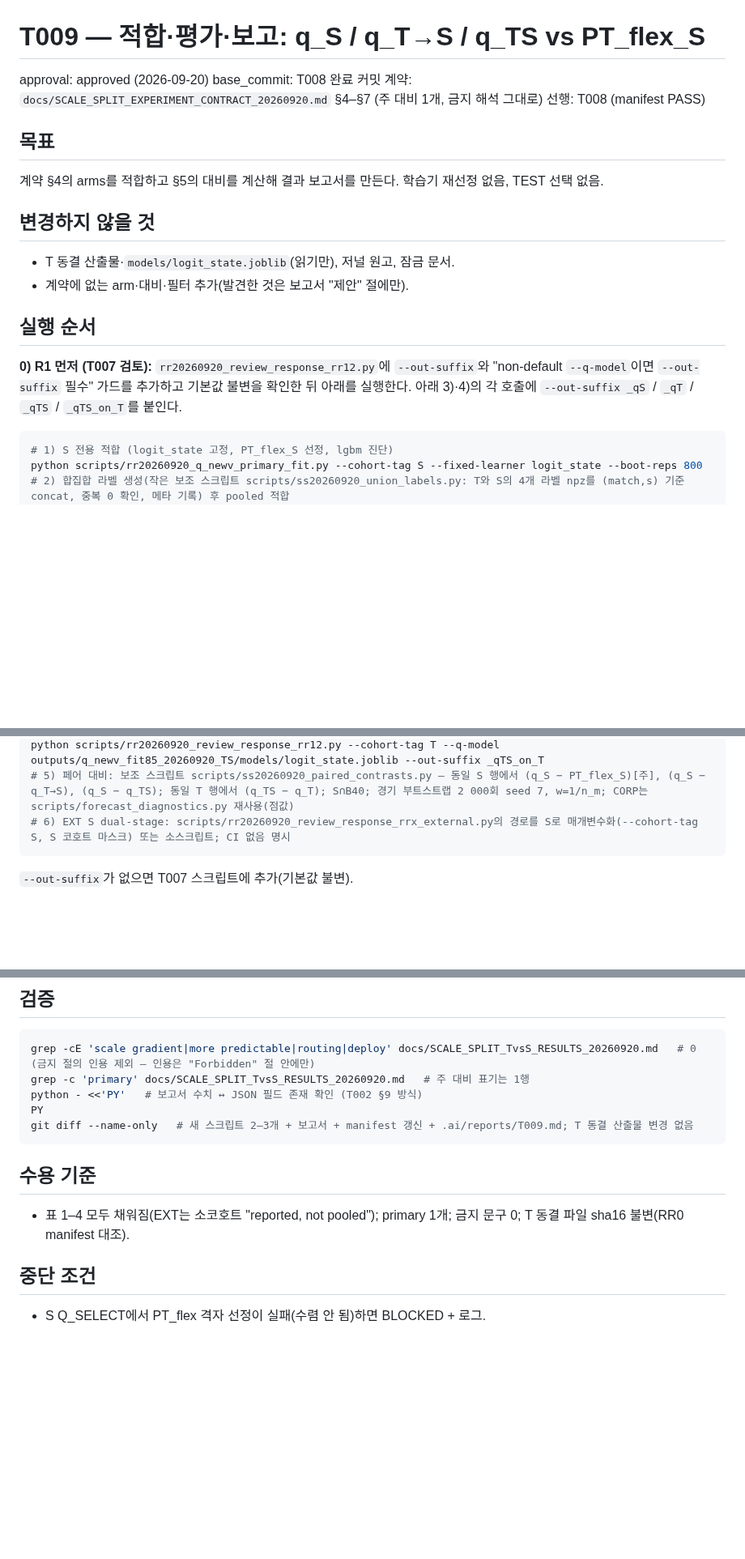
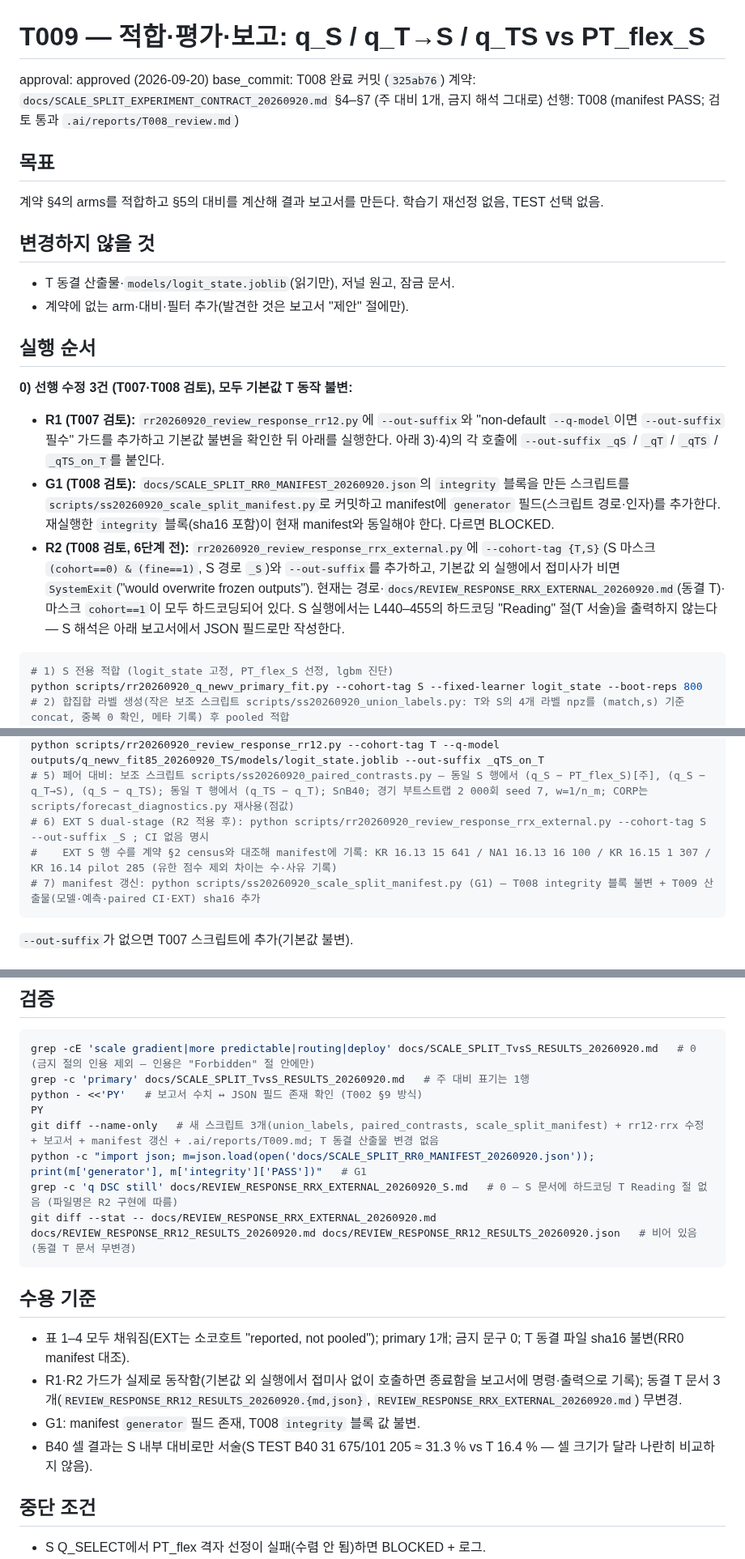
Before and after one commit to Lunecid/LOL_teamfight_Lab, a Markdown page: .ai/tasks/T009.md, 3 parts joined by grey strips. Shown at 81% size. Drawn GitHub-style; blank space fills up the shorter version.

````diff
--- a/.ai/tasks/T009.md
+++ b/.ai/tasks/T009.md
@@ -1,9 +1,9 @@
 # T009 — 적합·평가·보고: q_S / q_T→S / q_TS vs PT_flex_S
 
 approval: approved (2026-09-20)
-base_commit: T008 완료 커밋
+base_commit: T008 완료 커밋 (`325ab76`)
 계약: `docs/SCALE_SPLIT_EXPERIMENT_CONTRACT_20260920.md` §4–§7 (주 대비 1개, 금지 해석 그대로)
-선행: T008 (manifest PASS)
+선행: T008 (manifest PASS; 검토 통과 `.ai/reports/T008_review.md`)
 
 ## 목표
 계약 §4의 arms를 적합하고 §5의 대비를 계산해 결과 보고서를 만든다. 학습기 재선정 없음, TEST 선택 없음.
@@ -13,7 +13,10 @@ base_commit: T008 완료 커밋
 - 계약에 없는 arm·대비·필터 추가(발견한 것은 보고서 "제안" 절에만).
 
 ## 실행 순서
-**0) R1 먼저 (T007 검토):** `rr20260920_review_response_rr12.py`에 `--out-suffix`와 "non-default `--q-model`이면 `--out-suffix` 필수" 가드를 추가하고 기본값 불변을 확인한 뒤 아래를 실행한다. 아래 3)·4)의 각 호출에 `--out-suffix _qS` / `_qT` / `_qTS` / `_qTS_on_T`를 붙인다.
+**0) 선행 수정 3건 (T007·T008 검토), 모두 기본값 T 동작 불변:**
+- **R1 (T007 검토):** `rr20260920_review_response_rr12.py`에 `--out-suffix`와 "non-default `--q-model`이면 `--out-suffix` 필수" 가드를 추가하고 기본값 불변을 확인한 뒤 아래를 실행한다. 아래 3)·4)의 각 호출에 `--out-suffix _qS` / `_qT` / `_qTS` / `_qTS_on_T`를 붙인다.
+- **G1 (T008 검토):** `docs/SCALE_SPLIT_RR0_MANIFEST_20260920.json`의 `integrity` 블록을 만든 스크립트를 `scripts/ss20260920_scale_split_manifest.py`로 커밋하고 manifest에 `generator` 필드(스크립트 경로·인자)를 추가한다. 재실행한 `integrity` 블록(sha16 포함)이 현재 manifest와 동일해야 한다. 다르면 BLOCKED.
+- **R2 (T008 검토, 6단계 전):** `rr20260920_review_response_rrx_external.py`에 `--cohort-tag {T,S}`(S 마스크 `(cohort==0) & (fine==1)`, S 경로 `_S`)와 `--out-suffix`를 추가하고, 기본값 외 실행에서 접미사가 비면 `SystemExit`("would overwrite frozen outputs"). 현재는 경로·`docs/REVIEW_RESPONSE_RRX_EXTERNAL_20260920.md`(동결 T)·마스크 `cohort==1`이 모두 하드코딩되어 있다. S 실행에서는 L440–455의 하드코딩 "Reading" 절(T 서술)을 출력하지 않는다 — S 해석은 아래 보고서에서 JSON 필드로만 작성한다.
 
 ```bash
 # 1) S 전용 적합 (logit_state 고정, PT_flex_S 선정, lgbm 진단)
@@ -28,7 +31,9 @@ python scripts/rr20260920_review_response_rr12.py --cohort-tag S --q-model outpu
 # 4) T 행에서 q_TS vs q_T (동일 T 행, 동결 T PT_flex와 함께)
 python scripts/rr20260920_review_response_rr12.py --cohort-tag T --q-model outputs/q_newv_fit85_20260920_TS/models/logit_state.joblib --out-suffix _qTS_on_T
 # 5) 페어 대비: 보조 스크립트 scripts/ss20260920_paired_contrasts.py — 동일 S 행에서 (q_S − PT_flex_S)[주], (q_S − q_T→S), (q_S − q_TS); 동일 T 행에서 (q_TS − q_T); S∩B40; 경기 부트스트랩 2 000회 seed 7, w=1/n_m; CORP는 scripts/forecast_diagnostics.py 재사용(점값)
-# 6) EXT S dual-stage: scripts/rr20260920_review_response_rrx_external.py의 경로를 S로 매개변수화(--cohort-tag S, S 코호트 마스크) 또는 소스크립트; CI 없음 명시
+# 6) EXT S dual-stage (R2 적용 후): python scripts/rr20260920_review_response_rrx_external.py --cohort-tag S --out-suffix _S ; CI 없음 명시
+#    EXT S 행 수를 계약 §2 census와 대조해 manifest에 기록: KR 16.13 15 641 / NA1 16.13 16 100 / KR 16.15 1 307 / KR 16.14 pilot 285 (유한 점수 제외 차이는 수·사유 기록)
+# 7) manifest 갱신: python scripts/ss20260920_scale_split_manifest.py (G1) — T008 integrity 블록 불변 + T009 산출물(모델·예측·paired CI·EXT) sha16 추가
 ```
 `--out-suffix`가 없으면 T007 스크립트에 추가(기본값 불변).
 
@@ -47,11 +52,17 @@ grep -cE 'scale gradient|more predictable|routing|deploy' docs/SCALE_SPLIT_TvsS_
 grep -c 'primary' docs/SCALE_SPLIT_TvsS_RESULTS_20260920.md   # 주 대비 표기는 1행
 python - <<'PY'   # 보고서 수치 ↔ JSON 필드 존재 확인 (T002 §9 방식)
 PY
-git diff --name-only   # 새 스크립트 2–3개 + 보고서 + manifest 갱신 + .ai/reports/T009.md; T 동결 산출물 변경 없음
+git diff --name-only   # 새 스크립트 3개(union_labels, paired_contrasts, scale_split_manifest) + rr12·rrx 수정 + 보고서 + manifest 갱신 + .ai/reports/T009.md; T 동결 산출물 변경 없음
+python -c "import json; m=json.load(open('docs/SCALE_SPLIT_RR0_MANIFEST_20260920.json')); print(m['generator'], m['integrity']['PASS'])"   # G1
+grep -c 'q DSC still' docs/REVIEW_RESPONSE_RRX_EXTERNAL_20260920_S.md   # 0 — S 문서에 하드코딩 T Reading 절 없음 (파일명은 R2 구현에 따름)
+git diff --stat -- docs/REVIEW_RESPONSE_RRX_EXTERNAL_20260920.md docs/REVIEW_RESPONSE_RR12_RESULTS_20260920.md docs/REVIEW_RESPONSE_RR12_RESULTS_20260920.json   # 비어 있음 (동결 T 문서 무변경)
 ```
 
 ## 수용 기준
 - 표 1–4 모두 채워짐(EXT는 소코호트 "reported, not pooled"); primary 1개; 금지 문구 0; T 동결 파일 sha16 불변(RR0 manifest 대조).
+- R1·R2 가드가 실제로 동작함(기본값 외 실행에서 접미사 없이 호출하면 종료함을 보고서에 명령·출력으로 기록); 동결 T 문서 3개(`REVIEW_RESPONSE_RR12_RESULTS_20260920.{md,json}`, `REVIEW_RESPONSE_RRX_EXTERNAL_20260920.md`) 무변경.
+- G1: manifest `generator` 필드 존재, T008 `integrity` 블록 값 불변.
+- B40 셀 결과는 S 내부 대비로만 서술(S TEST B40 31 675/101 205 ≈ 31.3 % vs T 16.4 % — 셀 크기가 달라 나란히 비교하지 않음).
 
 ## 중단 조건
 - S Q_SELECT에서 PT_flex 격자 선정이 실패(수렴 안 됨)하면 BLOCKED + 로그.
````
Also changed, not shown: .ai/CONTEXT.md (+2 -0 lines), .ai/reports/T008_review.md (added, +47 -0 lines).
